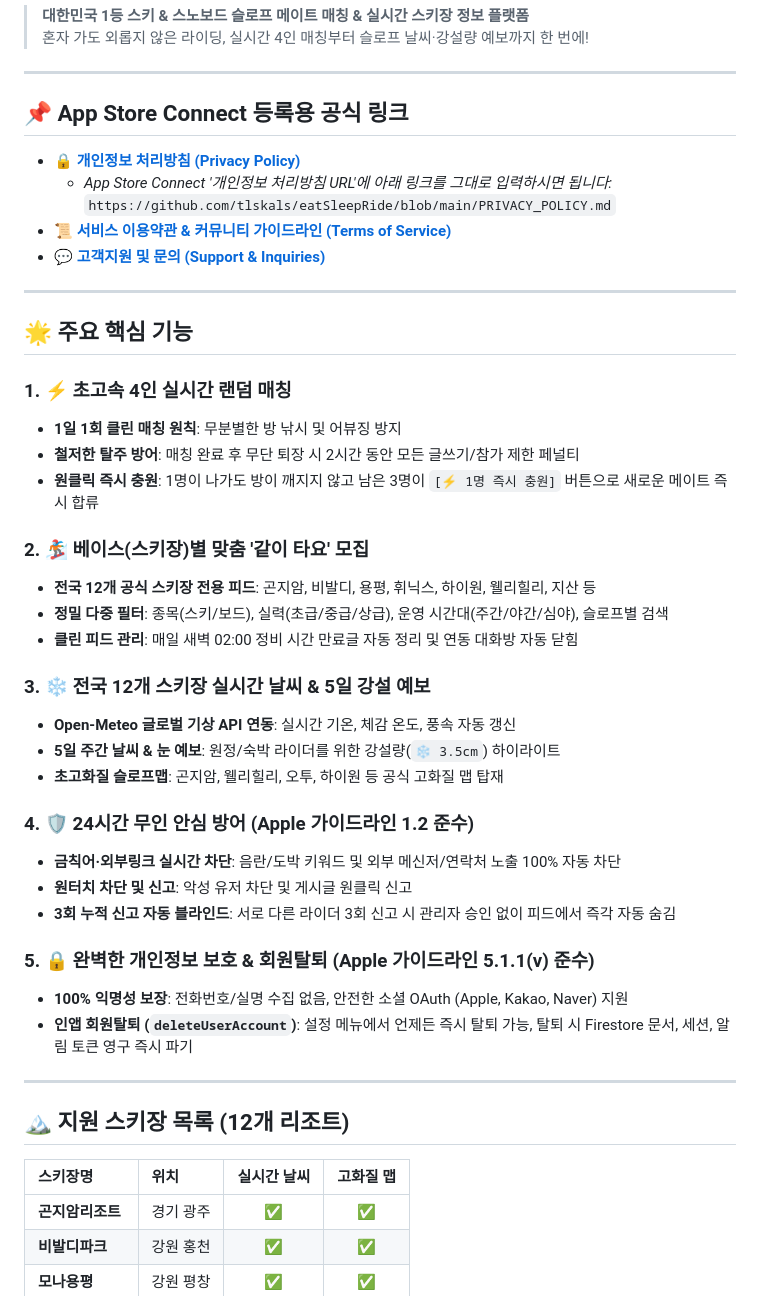
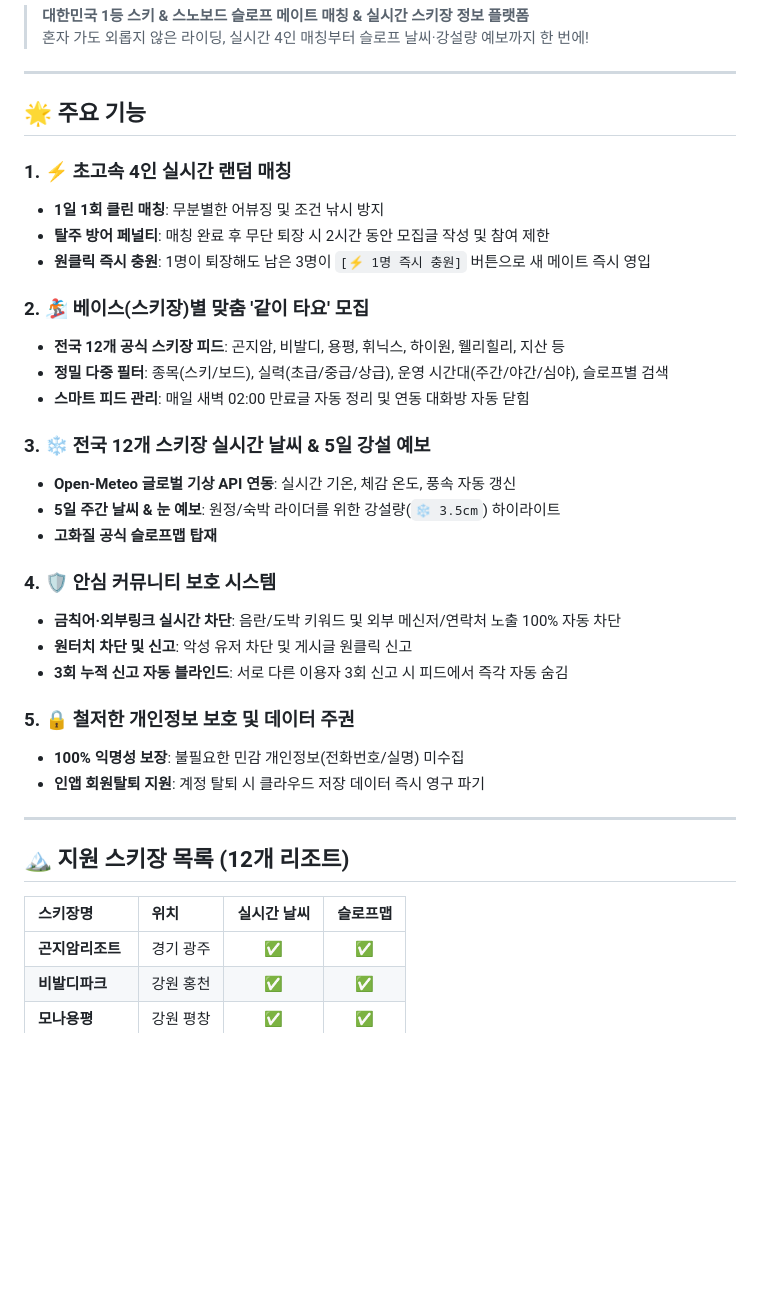
Before and after one commit to tlskals/eatSleepRide, a Markdown page: README.md, the part around one of its changes. Drawn GitHub-style; blank space fills up the shorter version.

Commit message:
docs: polish README to be sleek and professional

```diff
--- a/README.md
+++ b/README.md
@@ -5,47 +5,37 @@
 
 ---
 
-## 📌 App Store Connect 등록용 공식 링크
-
-* 🔒 **[개인정보 처리방침 (Privacy Policy)](PRIVACY_POLICY.md)**
-  * *App Store Connect '개인정보 처리방침 URL'에 아래 링크를 그대로 입력하시면 됩니다:*
-    `https://github.com/tlskals/eatSleepRide/blob/main/PRIVACY_POLICY.md`
-* 📜 **[서비스 이용약관 & 커뮤니티 가이드라인 (Terms of Service)](TERMS_OF_SERVICE.md)**
-* 💬 **[고객지원 및 문의 (Support & Inquiries)](https://github.com/tlskals/eatSleepRide/issues)**
-
----
-
-## 🌟 주요 핵심 기능
+## 🌟 주요 기능
 
 ### 1. ⚡ 초고속 4인 실시간 랜덤 매칭
-* **1일 1회 클린 매칭 원칙**: 무분별한 방 낚시 및 어뷰징 방지
-* **철저한 탈주 방어**: 매칭 완료 후 무단 퇴장 시 2시간 동안 모든 글쓰기/참가 제한 페널티
-* **원클릭 즉시 충원**: 1명이 나가도 방이 깨지지 않고 남은 3명이 `[⚡ 1명 즉시 충원]` 버튼으로 새로운 메이트 즉시 합류
+* **1일 1회 클린 매칭**: 무분별한 어뷰징 및 조건 낚시 방지
+* **탈주 방어 페널티**: 매칭 완료 후 무단 퇴장 시 2시간 동안 모집글 작성 및 참여 제한
+* **원클릭 즉시 충원**: 1명이 퇴장해도 남은 3명이 `[⚡ 1명 즉시 충원]` 버튼으로 새 메이트 즉시 영입
 
 ### 2. 🏂 베이스(스키장)별 맞춤 '같이 타요' 모집
-* **전국 12개 공식 스키장 전용 피드**: 곤지암, 비발디, 용평, 휘닉스, 하이원, 웰리힐리, 지산 등
+* **전국 12개 공식 스키장 피드**: 곤지암, 비발디, 용평, 휘닉스, 하이원, 웰리힐리, 지산 등
 * **정밀 다중 필터**: 종목(스키/보드), 실력(초급/중급/상급), 운영 시간대(주간/야간/심야), 슬로프별 검색
-* **클린 피드 관리**: 매일 새벽 02:00 정비 시간 만료글 자동 정리 및 연동 대화방 자동 닫힘
+* **스마트 피드 관리**: 매일 새벽 02:00 만료글 자동 정리 및 연동 대화방 자동 닫힘
 
 ### 3. ❄️ 전국 12개 스키장 실시간 날씨 & 5일 강설 예보
 * **Open-Meteo 글로벌 기상 API 연동**: 실시간 기온, 체감 온도, 풍속 자동 갱신
 * **5일 주간 날씨 & 눈 예보**: 원정/숙박 라이더를 위한 강설량(`❄️ 3.5cm`) 하이라이트
-* **초고화질 슬로프맵**: 곤지암, 웰리힐리, 오투, 하이원 등 공식 고화질 맵 탑재
+* **고화질 공식 슬로프맵 탑재**
 
-### 4. 🛡️ 24시간 무인 안심 방어 (Apple 가이드라인 1.2 준수)
+### 4. 🛡️ 안심 커뮤니티 보호 시스템
 * **금칙어·외부링크 실시간 차단**: 음란/도박 키워드 및 외부 메신저/연락처 노출 100% 자동 차단
 * **원터치 차단 및 신고**: 악성 유저 차단 및 게시글 원클릭 신고
-* **3회 누적 신고 자동 블라인드**: 서로 다른 라이더 3회 신고 시 관리자 승인 없이 피드에서 즉각 자동 숨김
+* **3회 누적 신고 자동 블라인드**: 서로 다른 이용자 3회 신고 시 피드에서 즉각 자동 숨김
 
-### 5. 🔒 완벽한 개인정보 보호 & 회원탈퇴 (Apple 가이드라인 5.1.1(v) 준수)
-* **100% 익명성 보장**: 전화번호/실명 수집 없음, 안전한 소셜 OAuth (Apple, Kakao, Naver) 지원
-* **인앱 회원탈퇴 (`deleteUserAccount`)**: 설정 메뉴에서 언제든 즉시 탈퇴 가능, 탈퇴 시 Firestore 문서, 세션, 알림 토큰 영구 즉시 파기
+### 5. 🔒 철저한 개인정보 보호 및 데이터 주권
+* **100% 익명성 보장**: 불필요한 민감 개인정보(전화번호/실명) 미수집
+* **인앱 회원탈퇴 지원**: 계정 탈퇴 시 클라우드 저장 데이터 즉시 영구 파기
 
 ---
 
 ## 🏔️ 지원 스키장 목록 (12개 리조트)
 
-| 스키장명 | 위치 | 실시간 날씨 | 고화질 맵 |
+| 스키장명 | 위치 | 실시간 날씨 | 슬로프맵 |
 | :--- | :--- | :---: | :---: |
 | **곤지암리조트** | 경기 광주 | ✅ | ✅ |
 | **비발디파크** | 강원 홍천 | ✅ | ✅ |
```
Also changed, not shown: other parts of README.md (+9 -17 lines).
